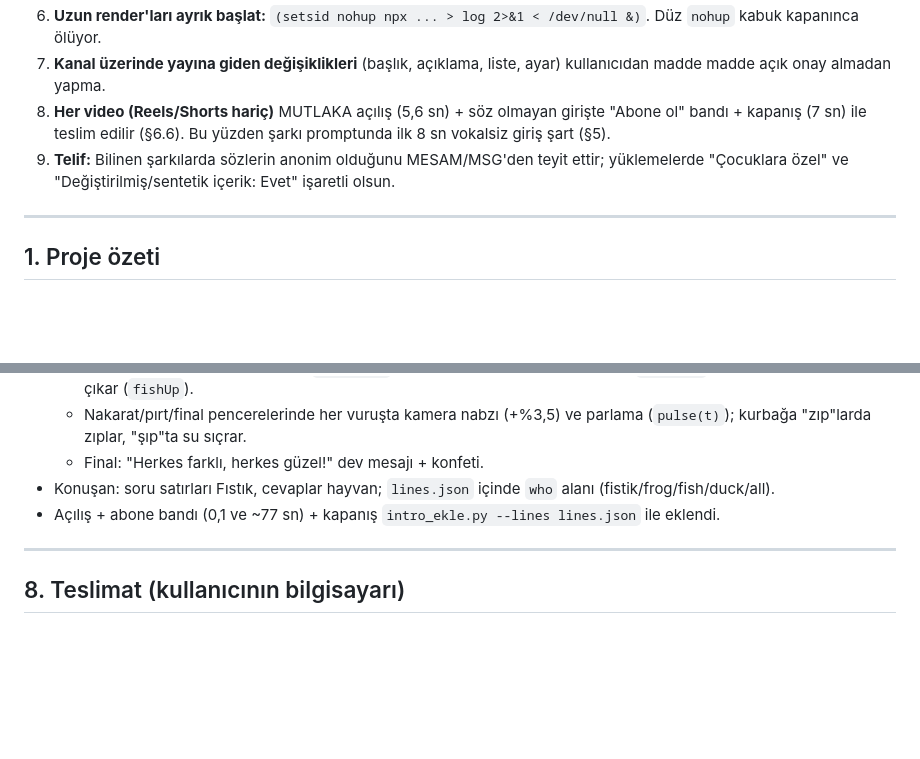
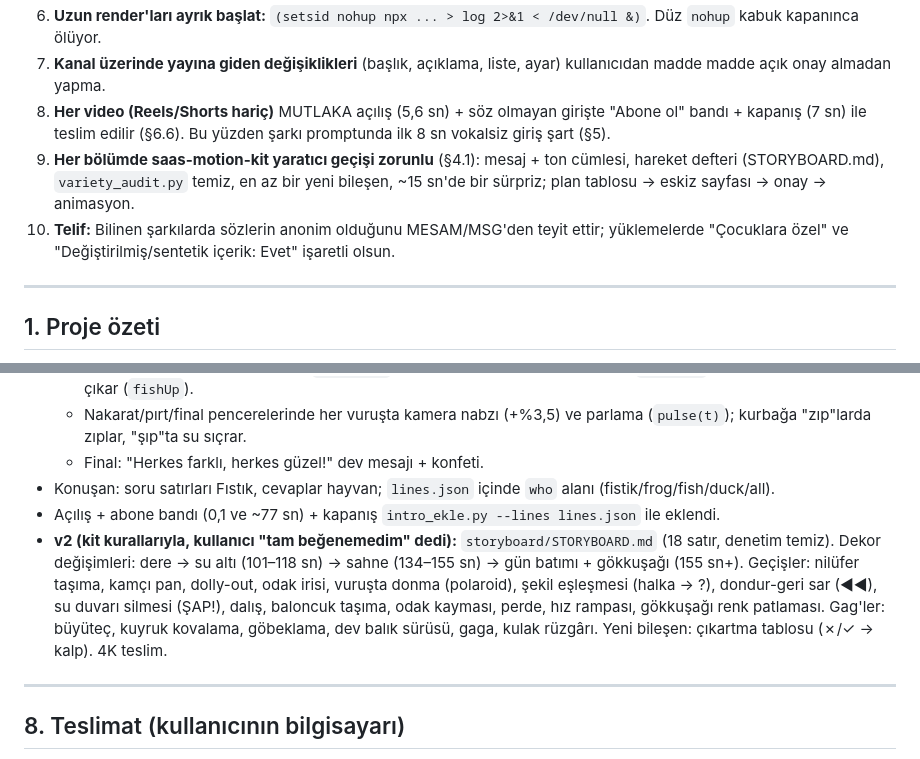
Before and after one commit to bluej4ker/fistikfil, a Markdown page: CLAUDE.md, 2 parts joined by grey strips. Rendered like a GitHub page; blank space fills up the shorter version.

```diff
--- a/CLAUDE.md
+++ b/CLAUDE.md
@@ -14,7 +14,8 @@ Bu dosya, "Fıstık Fil" YouTube kanalı için şimdiye kadar yapılan her şeyi
 6. **Uzun render'ları ayrık başlat:** `(setsid nohup npx ... > log 2>&1 < /dev/null &)`. Düz `nohup` kabuk kapanınca ölüyor.
 7. **Kanal üzerinde yayına giden değişiklikleri** (başlık, açıklama, liste, ayar) kullanıcıdan madde madde açık onay almadan yapma.
 8. **Her video (Reels/Shorts hariç)** MUTLAKA açılış (5,6 sn) + söz olmayan girişte "Abone ol" bandı + kapanış (7 sn) ile teslim edilir (§6.6). Bu yüzden şarkı promptunda ilk 8 sn vokalsiz giriş şart (§5).
-9. **Telif:** Bilinen şarkılarda sözlerin anonim olduğunu MESAM/MSG'den teyit ettir; yüklemelerde "Çocuklara özel" ve "Değiştirilmiş/sentetik içerik: Evet" işaretli olsun.
+9. **Her bölümde saas-motion-kit yaratıcı geçişi zorunlu** (§4.1): mesaj + ton cümlesi, hareket defteri (STORYBOARD.md), `variety_audit.py` temiz, en az bir yeni bileşen, ~15 sn'de bir sürpriz; plan tablosu → eskiz sayfası → onay → animasyon.
+10. **Telif:** Bilinen şarkılarda sözlerin anonim olduğunu MESAM/MSG'den teyit ettir; yüklemelerde "Çocuklara özel" ve "Değiştirilmiş/sentetik içerik: Evet" işaretli olsun.
 
 ---
 
@@ -346,6 +359,7 @@ python3 intro_ekle.py ../04-kucuk-kurbaga/renders/x-1080.mp4 -o x-final.mp4 --li
   - Final: "Herkes farklı, herkes güzel!" dev mesajı + konfeti.
 - Konuşan: soru satırları Fıstık, cevaplar hayvan; `lines.json` içinde `who` alanı (fistik/frog/fish/duck/all).
 - Açılış + abone bandı (0,1 ve ~77 sn) + kapanış `intro_ekle.py --lines lines.json` ile eklendi.
+- **v2 (kit kurallarıyla, kullanıcı "tam beğenemedim" dedi):** `storyboard/STORYBOARD.md` (18 satır, denetim temiz). Dekor değişimleri: dere → su altı (101–118 sn) → sahne (134–155 sn) → gün batımı + gökkuşağı (155 sn+). Geçişler: nilüfer taşıma, kamçı pan, dolly-out, odak irisi, vuruşta donma (polaroid), şekil eşleşmesi (halka → ?), dondur-geri sar (◀◀), su duvarı silmesi (ŞAP!), dalış, baloncuk taşıma, odak kayması, perde, hız rampası, gökkuşağı renk patlaması. Gag'ler: büyüteç, kuyruk kovalama, göbeklama, dev balık sürüsü, gaga, kulak rüzgârı. Yeni bileşen: çıkartma tablosu (✗/✓ → kalp). 4K teslim.
 
 ---
 
```
Also changed, not shown: other parts of CLAUDE.md (+19 -3 lines).
